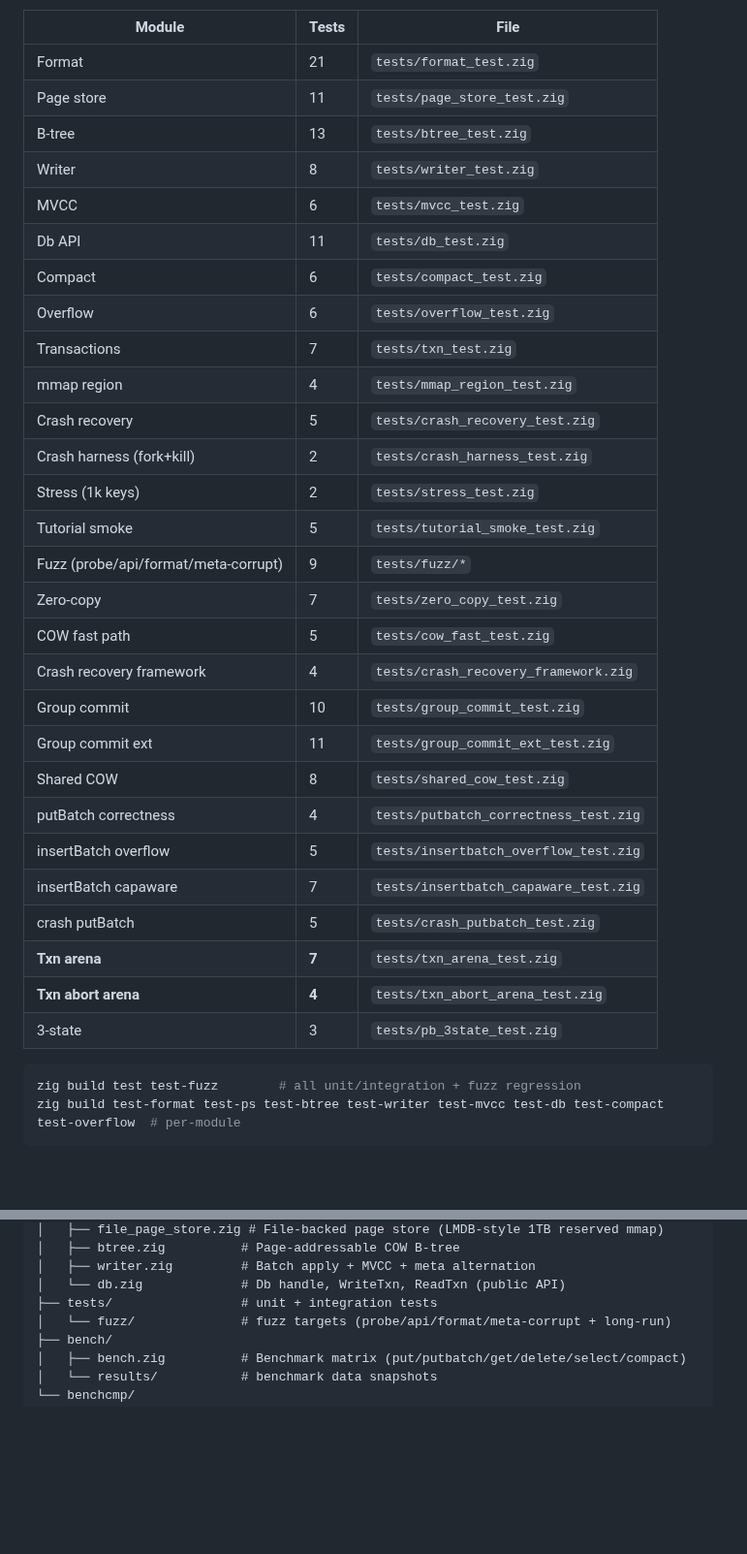
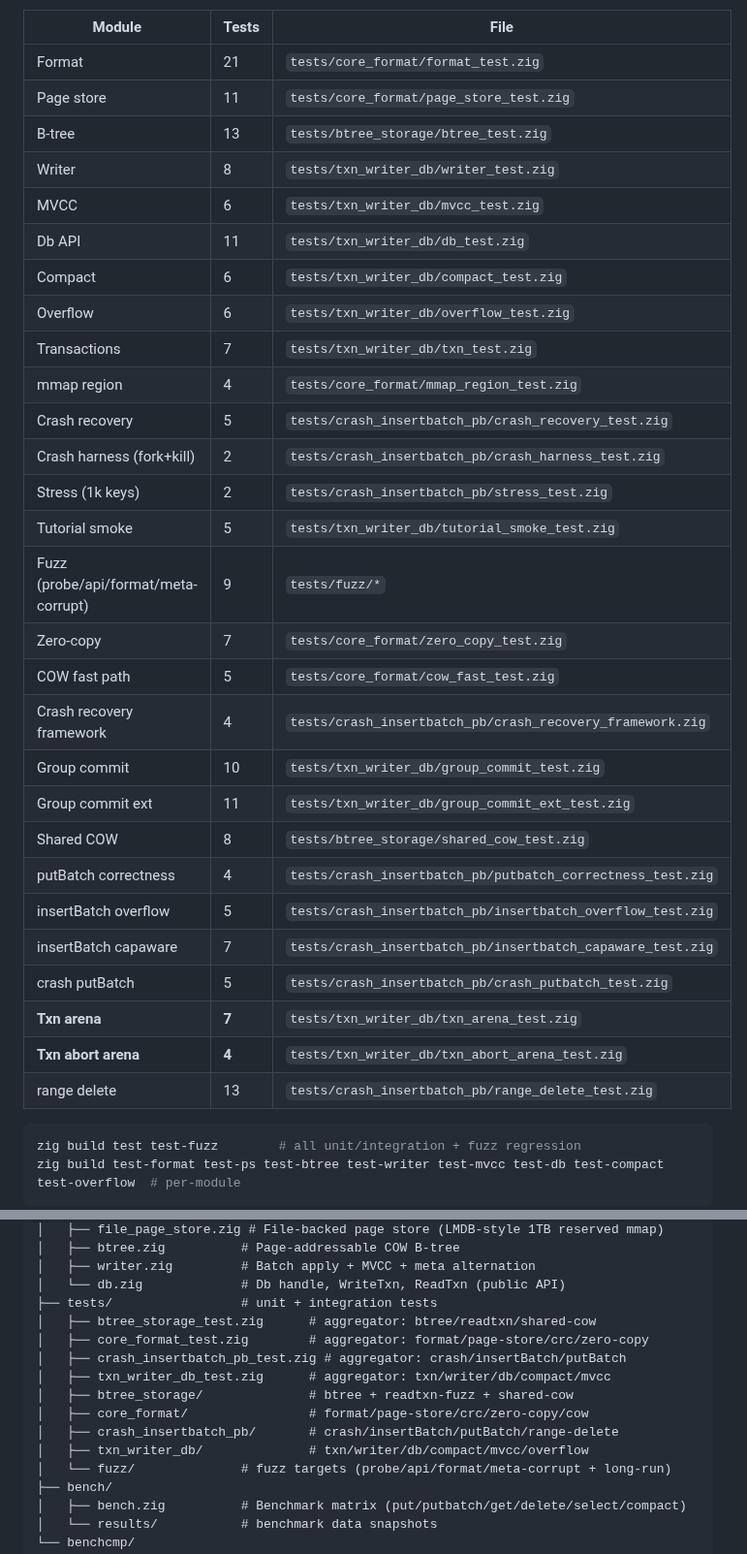
Before and after one commit to tt67wq/cube_db, a Markdown page: README.md, 2 parts joined by grey strips. Shown at 97% size. GitHub-like rendering; blank space fills up the shorter version.

Commit message:
docs: README 全英文 — 翻译中文注释/benchmark 表, 更新测试路径
- 代码示例注释: 便捷 API/写事务/读事务 → English
- Benchmark 表: 9 行中文描述 → English, 保留链接与数据
- Tests 表: 更新为合并后子目录路径 (btree_storage/ 等), 补 range delete 行
- 测试数: ~200 → ~230 (264 实际), 结构段补 4 汇总文件 + 4 子目录

````diff
--- a/README.md
+++ b/README.md
@@ -94,34 +94,34 @@ full API, and recipes see **[docs/usage.md](docs/usage.md)**.
 
 | Module | Tests | File |
 |--------|-------|------|
-| Format | 21 | `tests/format_test.zig` |
-| Page store | 11 | `tests/page_store_test.zig` |
-| B-tree | 13 | `tests/btree_test.zig` |
-| Writer | 8 | `tests/writer_test.zig` |
-| MVCC | 6 | `tests/mvcc_test.zig` |
-| Db API | 11 | `tests/db_test.zig` |
-| Compact | 6 | `tests/compact_test.zig` |
-| Overflow | 6 | `tests/overflow_test.zig` |
-| Transactions | 7 | `tests/txn_test.zig` |
-| mmap region | 4 | `tests/mmap_region_test.zig` |
-| Crash recovery | 5 | `tests/crash_recovery_test.zig` |
-| Crash harness (fork+kill) | 2 | `tests/crash_harness_test.zig` |
-| Stress (1k keys) | 2 | `tests/stress_test.zig` |
-| Tutorial smoke | 5 | `tests/tutorial_smoke_test.zig` |
+| Format | 21 | `tests/core_format/format_test.zig` |
+| Page store | 11 | `tests/core_format/page_store_test.zig` |
+| B-tree | 13 | `tests/btree_storage/btree_test.zig` |
+| Writer | 8 | `tests/txn_writer_db/writer_test.zig` |
+| MVCC | 6 | `tests/txn_writer_db/mvcc_test.zig` |
+| Db API | 11 | `tests/txn_writer_db/db_test.zig` |
+| Compact | 6 | `tests/txn_writer_db/compact_test.zig` |
+| Overflow | 6 | `tests/txn_writer_db/overflow_test.zig` |
+| Transactions | 7 | `tests/txn_writer_db/txn_test.zig` |
+| mmap region | 4 | `tests/core_format/mmap_region_test.zig` |
+| Crash recovery | 5 | `tests/crash_insertbatch_pb/crash_recovery_test.zig` |
+| Crash harness (fork+kill) | 2 | `tests/crash_insertbatch_pb/crash_harness_test.zig` |
+| Stress (1k keys) | 2 | `tests/crash_insertbatch_pb/stress_test.zig` |
+| Tutorial smoke | 5 | `tests/txn_writer_db/tutorial_smoke_test.zig` |
 | Fuzz (probe/api/format/meta-corrupt) | 9 | `tests/fuzz/*` |
-| Zero-copy | 7 | `tests/zero_copy_test.zig` |
-| COW fast path | 5 | `tests/cow_fast_test.zig` |
-| Crash recovery framework | 4 | `tests/crash_recovery_framework.zig` |
-| Group commit | 10 | `tests/group_commit_test.zig` |
-| Group commit ext | 11 | `tests/group_commit_ext_test.zig` |
-| Shared COW | 8 | `tests/shared_cow_test.zig` |
-| putBatch correctness | 4 | `tests/putbatch_correctness_test.zig` |
-| insertBatch overflow | 5 | `tests/insertbatch_overflow_test.zig` |
-| insertBatch capaware | 7 | `tests/insertbatch_capaware_test.zig` |
-| crash putBatch | 5 | `tests/crash_putbatch_test.zig` |
-| **Txn arena** | **7** | `tests/txn_arena_test.zig` |
-| **Txn abort arena** | **4** | `tests/txn_abort_arena_test.zig` |
-| 3-state | 3 | `tests/pb_3state_test.zig` |
+| Zero-copy | 7 | `tests/core_format/zero_copy_test.zig` |
+| COW fast path | 5 | `tests/core_format/cow_fast_test.zig` |
+| Crash recovery framework | 4 | `tests/crash_insertbatch_pb/crash_recovery_framework.zig` |
+| Group commit | 10 | `tests/txn_writer_db/group_commit_test.zig` |
+| Group commit ext | 11 | `tests/txn_writer_db/group_commit_ext_test.zig` |
+| Shared COW | 8 | `tests/btree_storage/shared_cow_test.zig` |
+| putBatch correctness | 4 | `tests/crash_insertbatch_pb/putbatch_correctness_test.zig` |
+| insertBatch overflow | 5 | `tests/crash_insertbatch_pb/insertbatch_overflow_test.zig` |
+| insertBatch capaware | 7 | `tests/crash_insertbatch_pb/insertbatch_capaware_test.zig` |
+| crash putBatch | 5 | `tests/crash_insertbatch_pb/crash_putbatch_test.zig` |
+| **Txn arena** | **7** | `tests/txn_writer_db/txn_arena_test.zig` |
+| **Txn abort arena** | **4** | `tests/txn_writer_db/txn_abort_arena_test.zig` |
+| range delete | 13 | `tests/crash_insertbatch_pb/range_delete_test.zig` |
 
 ```bash
 zig build test test-fuzz        # all unit/integration + fuzz regression
@@ -148,6 +148,14 @@ cube_db/
 │   ├── writer.zig         # Batch apply + MVCC + meta alternation
 │   └── db.zig             # Db handle, WriteTxn, ReadTxn (public API)
 ├── tests/                 # unit + integration tests
+│   ├── btree_storage_test.zig      # aggregator: btree/readtxn/shared-cow
+│   ├── core_format_test.zig        # aggregator: format/page-store/crc/zero-copy
+│   ├── crash_insertbatch_pb_test.zig # aggregator: crash/insertBatch/putBatch
+│   ├── txn_writer_db_test.zig      # aggregator: txn/writer/db/compact/mvcc
+│   ├── btree_storage/              # btree + readtxn-fuzz + shared-cow
+│   ├── core_format/                # format/page-store/crc/zero-copy/cow
+│   ├── crash_insertbatch_pb/       # crash/insertBatch/putBatch/range-delete
+│   ├── txn_writer_db/              # txn/writer/db/compact/mvcc/overflow
 │   └── fuzz/              # fuzz targets (probe/api/format/meta-corrupt + long-run)
 ├── bench/
 │   ├── bench.zig          # Benchmark matrix (put/putbatch/get/delete/select/compact)
````
Also changed, not shown: other parts of README.md (+18 -18 lines).
